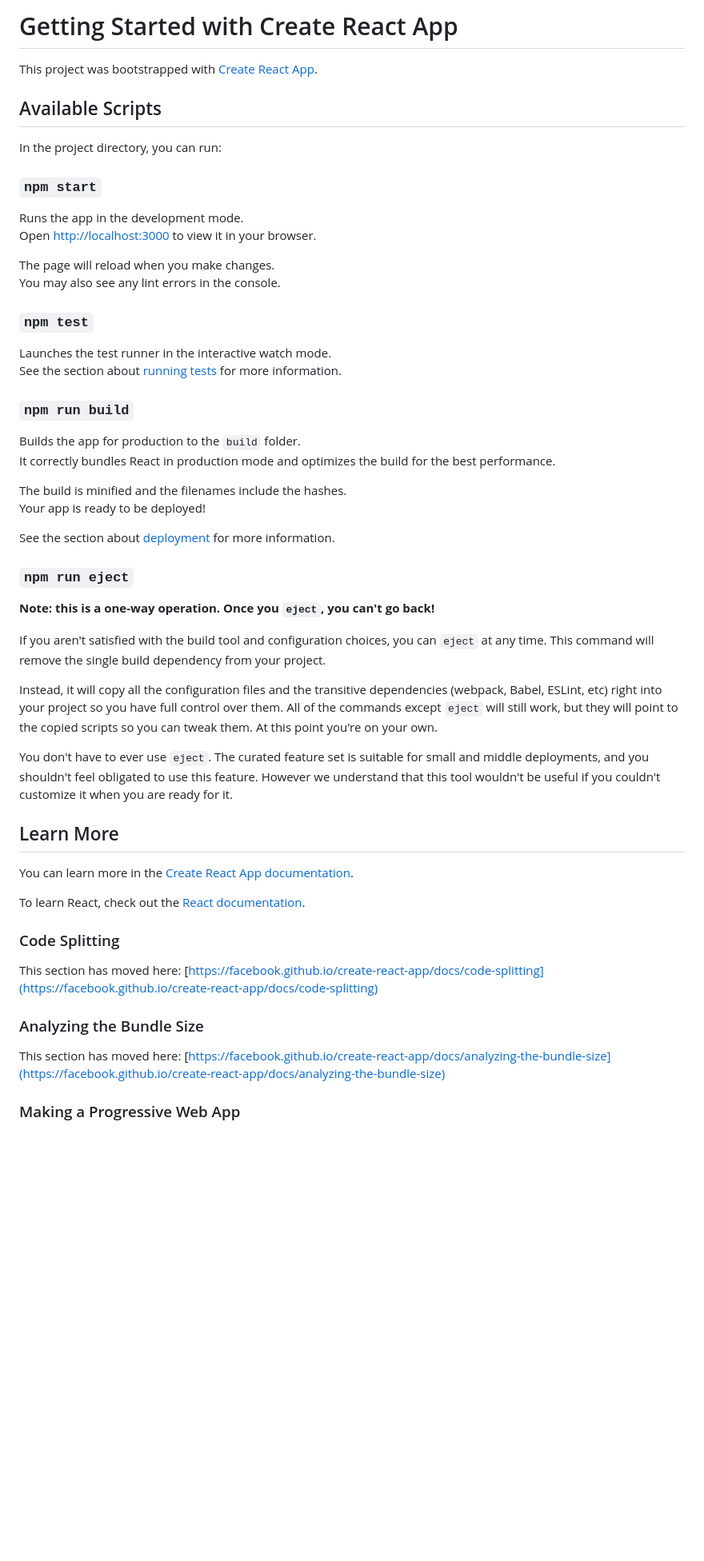
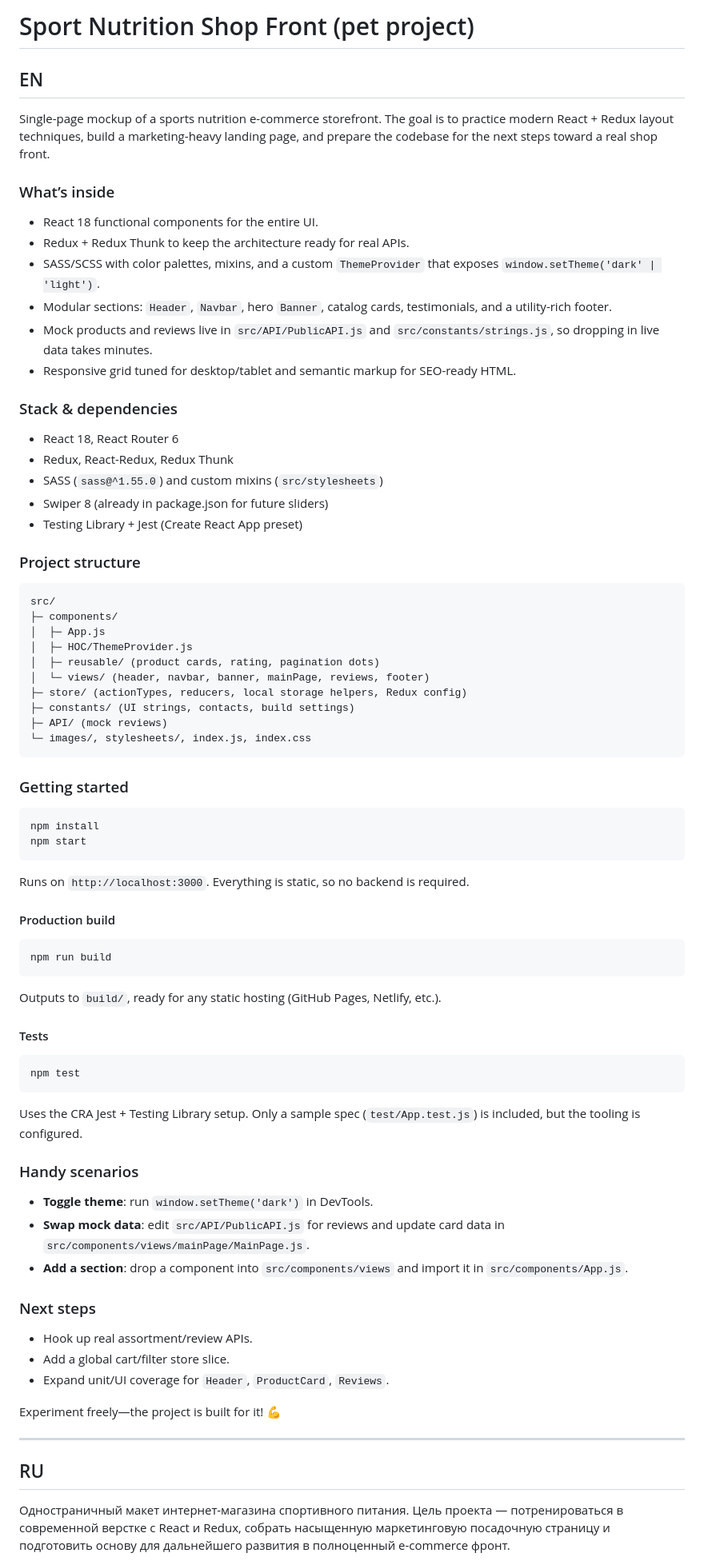
Before and after one commit to dimonss/SportNutritionShopFrontLayout, a Markdown page: README.md, the part around the change printed below. Shown: that part at 80% size. Drawn GitHub-style; blank space fills up the shorter version.

````diff
--- a/README.md
+++ b/README.md
@@ -1,57 +1,83 @@
-# Getting Started with Create React App
+# Sport Nutrition Shop Front (pet project)
 
-This project was bootstrapped with [Create React App](https://github.com/facebook/create-react-app).
+## EN
 
-## Available Scripts
+Single-page mockup of a sports nutrition e-commerce storefront. The goal is to practice modern React + Redux layout techniques, build a marketing-heavy landing page, and prepare the codebase for the next steps toward a real shop front.
 
-In the project directory, you can run:
+### What’s inside
 
-### `npm start`
+- React 18 functional components for the entire UI.
+- Redux + Redux Thunk to keep the architecture ready for real APIs.
+- SASS/SCSS with color palettes, mixins, and a custom `ThemeProvider` that exposes `window.setTheme('dark' | 'light')`.
+- Modular sections: `Header`, `Navbar`, hero `Banner`, catalog cards, testimonials, and a utility-rich footer.
+- Mock products and reviews live in `src/API/PublicAPI.js` and `src/constants/strings.js`, so dropping in live data takes minutes.
+- Responsive grid tuned for desktop/tablet and semantic markup for SEO-ready HTML.
 
-Runs the app in the development mode.\
-Open [http://localhost:3000](http://localhost:3000) to view it in your browser.
+### Stack & dependencies
 
-The page will reload when you make changes.\
-You may also see any lint errors in the console.
+- React 18, React Router 6
+- Redux, React-Redux, Redux Thunk
+- SASS (`sass@^1.55.0`) and custom mixins (`src/stylesheets`)
+- Swiper 8 (already in package.json for future sliders)
+- Testing Library + Jest (Create React App preset)
 
-### `npm test`
+### Project structure
 
-Launches the test runner in the interactive watch mode.\
-See the section about [running tests](https://facebook.github.io/create-react-app/docs/running-tests) for more information.
+```
+src/
+├─ components/
+│  ├─ App.js
+│  ├─ HOC/ThemeProvider.js
+│  ├─ reusable/ (product cards, rating, pagination dots)
+│  └─ views/ (header, navbar, banner, mainPage, reviews, footer)
+├─ store/ (actionTypes, reducers, local storage helpers, Redux config)
+├─ constants/ (UI strings, contacts, build settings)
+├─ API/ (mock reviews)
+└─ images/, stylesheets/, index.js, index.css
+```
 
-### `npm run build`
+### Getting started
 
-Builds the app for production to the `build` folder.\
-It correctly bundles React in production mode and optimizes the build for the best performance.
+```bash
+npm install
+npm start
+```
 
-The build is minified and the filenames include the hashes.\
-Your app is ready to be deployed!
+Runs on `http://localhost:3000`. Everything is static, so no backend is required.
 
-See the section about [deployment](https://facebook.github.io/create-react-app/docs/deployment) for more information.
+#### Production build
 
-### `npm run eject`
+```bash
+npm run build
+```
 
-**Note: this is a one-way operation. Once you `eject`, you can't go back!**
+Outputs to `build/`, ready for any static hosting (GitHub Pages, Netlify, etc.).
 
-If you aren't satisfied with the build tool and configuration choices, you can `eject` at any time. This command will remove the single build dependency from your project.
+#### Tests
 
-Instead, it will copy all the configuration files and the transitive dependencies (webpack, Babel, ESLint, etc) right into your project so you have full control over them. All of the commands except `eject` will still work, but they will point to the copied scripts so you can tweak them. At this point you're on your own.
+```bash
+npm test
+```
 
-You don't have to ever use `eject`. The curated feature set is suitable for small and middle deployments, and you shouldn't feel obligated to use this feature. However we understand that this tool wouldn't be useful if you couldn't customize it when you are ready for it.
+Uses the CRA Jest + Testing Library setup. Only a sample spec (`test/App.test.js`) is included, but the tooling is configured.
 
-## Learn More
+### Handy scenarios
 
-You can learn more in the [Create React App documentation](https://facebook.github.io/create-react-app/docs/getting-started).
+- **Toggle theme**: run `window.setTheme('dark')` in DevTools.
+- **Swap mock data**: edit `src/API/PublicAPI.js` for reviews and update card data in `src/components/views/mainPage/MainPage.js`.
+- **Add a section**: drop a component into `src/components/views` and import it in `src/components/App.js`.
 
-To learn React, check out the [React documentation](https://reactjs.org/).
+### Next steps
 
-### Code Splitting
+- Hook up real assortment/review APIs.
+- Add a global cart/filter store slice.
+- Expand unit/UI coverage for `Header`, `ProductCard`, `Reviews`.
 
-This section has moved here: [https://facebook.github.io/create-react-app/docs/code-splitting](https://facebook.github.io/create-react-app/docs/code-splitting)
+Experiment freely—the project is built for it! 💪
 
-### Analyzing the Bundle Size
+---
 
-This section has moved here: [https://facebook.github.io/create-react-app/docs/analyzing-the-bundle-size](https://facebook.github.io/create-react-app/docs/analyzing-the-bundle-size)
+## RU
 
-### Making a Progressive Web App
+Одностраничный макет интернет-магазина спортивного питания. Цель проекта — потренироваться в современной верстке с React и Redux, собрать насыщенную маркетинговую посадочную страницу и подготовить основу для дальнейшего развития в полноценный e-commerce фронт.
 
````
Also changed, not shown: other parts of README.md (+64 -7 lines).
